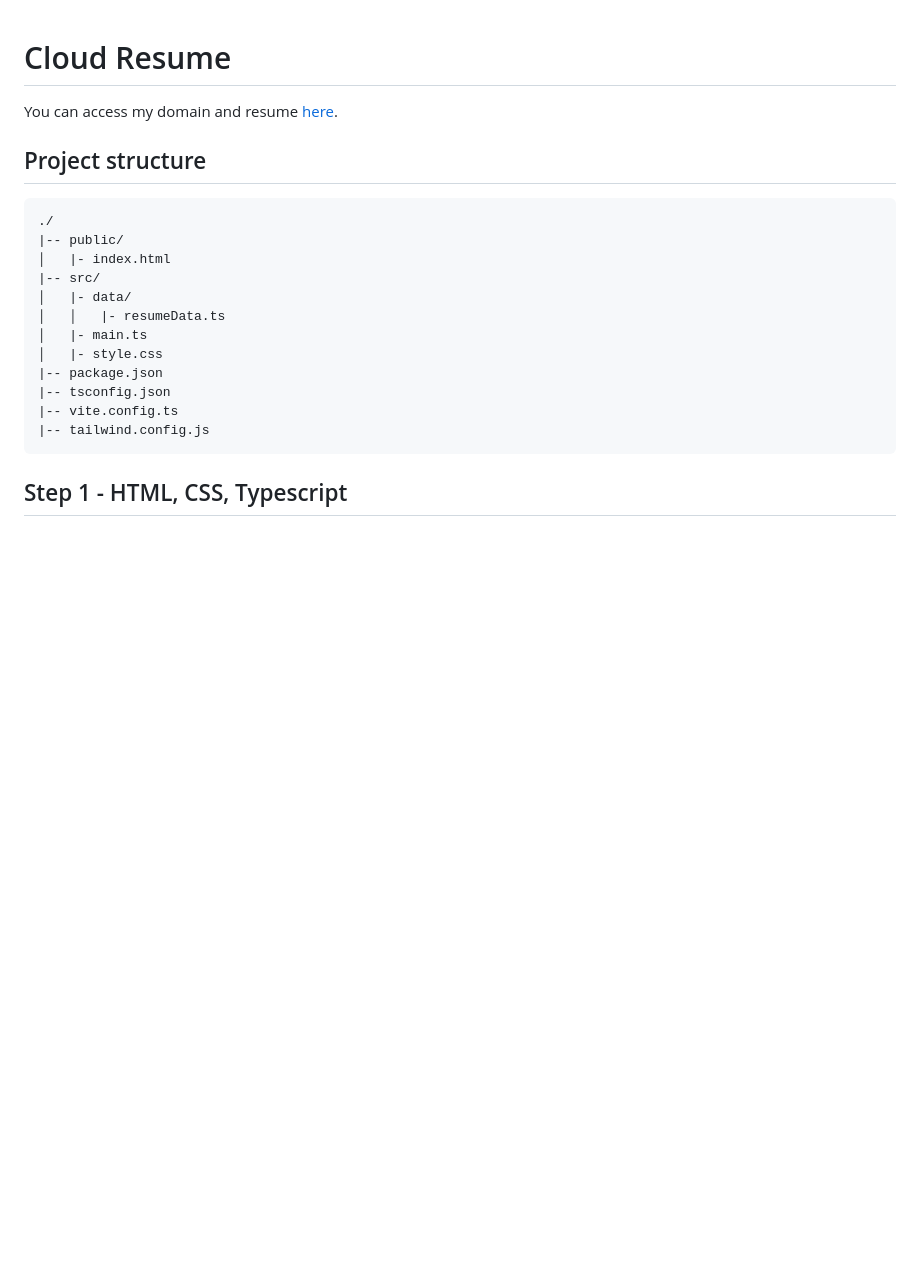
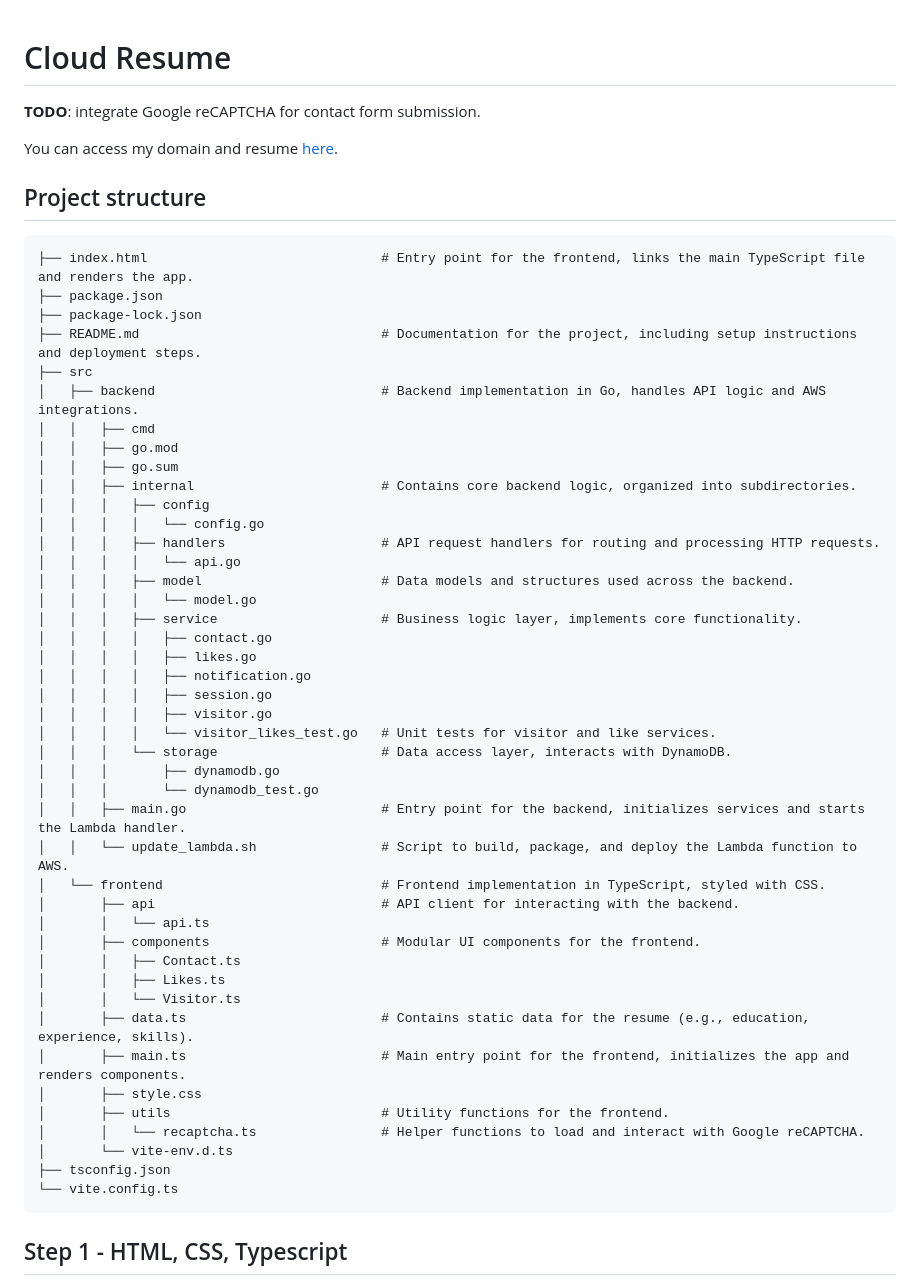
Before and after one commit to wechicken456/My-Cloud-Resume, a Markdown page: README.md, the part around the change. GitHub-like rendering; blank space fills up the shorter version.

Commit message:
Updated project structure in README.md

````diff
--- a/README.md
+++ b/README.md
@@ -1,4 +1,6 @@
 # Cloud Resume
+
+**TODO**: integrate Google reCAPTCHA for contact form submission.
 
 You can access my domain and resume [here](https://www.pwnph0fun.com).
 
@@ -6,18 +8,49 @@ You can access my domain and resume [here](https://www.pwnph0fun.com).
 ## Project structure
 
 ```
-./
-|-- public/
-│   |- index.html
-|-- src/
-│   |- data/
-│   │   |- resumeData.ts
-│   |- main.ts
-│   |- style.css
-|-- package.json
-|-- tsconfig.json
-|-- vite.config.ts
-|-- tailwind.config.js
+├── index.html                              # Entry point for the frontend, links the main TypeScript file and renders the app.
+├── package.json
+├── package-lock.json
+├── README.md                               # Documentation for the project, including setup instructions and deployment steps.
+├── src
+│   ├── backend                             # Backend implementation in Go, handles API logic and AWS integrations.
+│   │   ├── cmd
+│   │   ├── go.mod
+│   │   ├── go.sum
+│   │   ├── internal                        # Contains core backend logic, organized into subdirectories.
+│   │   │   ├── config
+│   │   │   │   └── config.go
+│   │   │   ├── handlers                    # API request handlers for routing and processing HTTP requests.
+│   │   │   │   └── api.go
+│   │   │   ├── model                       # Data models and structures used across the backend.
+│   │   │   │   └── model.go
+│   │   │   ├── service                     # Business logic layer, implements core functionality.
+│   │   │   │   ├── contact.go
+│   │   │   │   ├── likes.go
+│   │   │   │   ├── notification.go
+│   │   │   │   ├── session.go
+│   │   │   │   ├── visitor.go
+│   │   │   │   └── visitor_likes_test.go   # Unit tests for visitor and like services.
+│   │   │   └── storage                     # Data access layer, interacts with DynamoDB.
+│   │   │       ├── dynamodb.go
+│   │   │       └── dynamodb_test.go
+│   │   ├── main.go                         # Entry point for the backend, initializes services and starts the Lambda handler.
+│   │   └── update_lambda.sh                # Script to build, package, and deploy the Lambda function to AWS.
+│   └── frontend                            # Frontend implementation in TypeScript, styled with CSS.
+│       ├── api                             # API client for interacting with the backend.
+│       │   └── api.ts
+│       ├── components                      # Modular UI components for the frontend.
+│       │   ├── Contact.ts
+│       │   ├── Likes.ts
+│       │   └── Visitor.ts
+│       ├── data.ts                         # Contains static data for the resume (e.g., education, experience, skills).
+│       ├── main.ts                         # Main entry point for the frontend, initializes the app and renders components.
+│       ├── style.css
+│       ├── utils                           # Utility functions for the frontend.
+│       │   └── recaptcha.ts                # Helper functions to load and interact with Google reCAPTCHA.
+│       └── vite-env.d.ts
+├── tsconfig.json
+└── vite.config.ts
 ```
 
 ## Step 1 - HTML, CSS, Typescript
````
